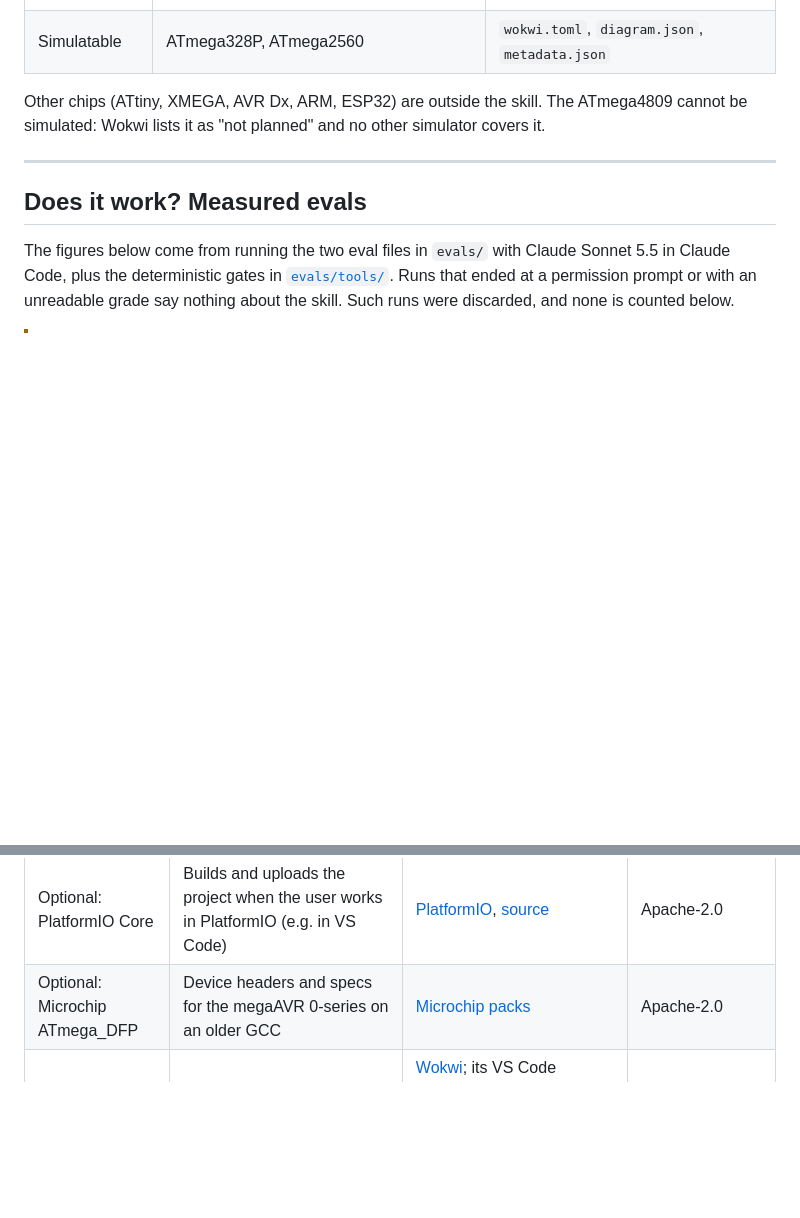
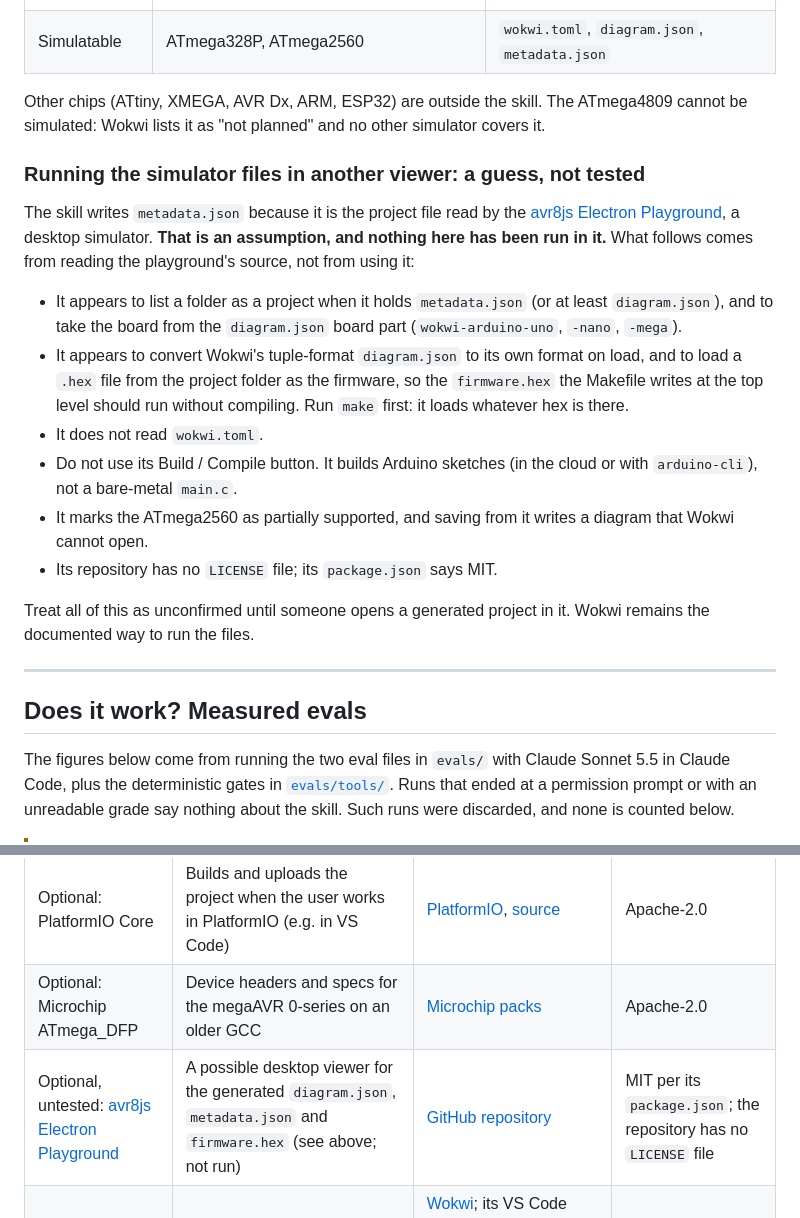
Before and after one commit to preluceo-tools/agent-skills, a Markdown page: skills/atmega-baremetal/README.md, 2 parts joined by grey strips. Rendered like a GitHub page; blank space fills up the shorter version.

Commit message:
docs(atmega-baremetal): note untested guess about the avr8js Electron Playground
Co-Authored-By: Claude Sonnet 5.5 <noreply@anthropic.com>

```diff
--- a/skills/atmega-baremetal/README.md
+++ b/skills/atmega-baremetal/README.md
@@ -131,6 +131,27 @@ fresh Classic part runs at 1 MHz because its `CKDIV8` fuse is programmed, not at
 
 Other chips (ATtiny, XMEGA, AVR Dx, ARM, ESP32) are outside the skill. The ATmega4809 cannot be
 simulated: Wokwi lists it as "not planned" and no other simulator covers it.
+
+### Running the simulator files in another viewer: a guess, not tested
+
+The skill writes `metadata.json` because it is the project file read by the
+[avr8js Electron Playground](https://github.com/arcostasi/avr8js-electron-playground), a desktop simulator. **That is an assumption, and nothing here
+has been run in it.** What follows comes from reading the playground's source, not from using it:
+
+- It appears to list a folder as a project when it holds `metadata.json` (or at least `diagram.json`),
+  and to take the board from the `diagram.json` board part (`wokwi-arduino-uno`, `-nano`, `-mega`).
+- It appears to convert Wokwi's tuple-format `diagram.json` to its own format on load, and to load a
+  `.hex` file from the project folder as the firmware, so the `firmware.hex` the Makefile writes
+  at the top level should run without compiling. Run `make` first: it loads whatever hex is there.
+- It does not read `wokwi.toml`.
+- Do not use its Build / Compile button. It builds Arduino sketches (in the cloud or with
+  `arduino-cli`), not a bare-metal `main.c`.
+- It marks the ATmega2560 as partially supported, and saving from it writes a diagram that Wokwi
+  cannot open.
+- Its repository has no `LICENSE` file; its `package.json` says MIT.
+
+Treat all of this as unconfirmed until someone opens a generated project in it. Wokwi remains the
+documented way to run the files.
 
 ---
 
@@ -295,6 +316,7 @@ marked *toolchain*. Only Claude Code is commercial.
 | Optional: pymcuprog | Alternative UPDI programmer for the ATmega4809 | [pymcuprog on PyPI](https://pypi.org/project/pymcuprog/) | MIT |
 | Optional: PlatformIO Core | Builds and uploads the project when the user works in PlatformIO (e.g. in VS Code) | [PlatformIO](https://platformio.org/), [source](https://github.com/platformio/platformio-core) | Apache-2.0 |
 | Optional: Microchip ATmega_DFP | Device headers and specs for the megaAVR 0-series on an older GCC | [Microchip packs](https://packs.download.microchip.com/) | Apache-2.0 |
+| Optional, untested: [avr8js Electron Playground](https://github.com/arcostasi/avr8js-electron-playground) | A possible desktop viewer for the generated `diagram.json`, `metadata.json` and `firmware.hex` (see above; not run) | [GitHub repository](https://github.com/arcostasi/avr8js-electron-playground) | MIT per its `package.json`; the repository has no `LICENSE` file |
 | Optional: Wokwi | Simulates the ATmega328P and ATmega2560 from `diagram.json` and `wokwi.toml` | [Wokwi](https://wokwi.com/); its VS Code extension, command-line tool and web editor have their own terms (free for personal and open-source use, paid tiers above that) | Proprietary service; [avr8js](https://github.com/wokwi/avr8js) and [wokwi-cli](https://github.com/wokwi/wokwi-cli) are MIT |
 
 The evals add dev dependencies that are not part of the skill: [Node.js](https://nodejs.org/) (MIT),
```
Also changed, not shown: 1 other file.
